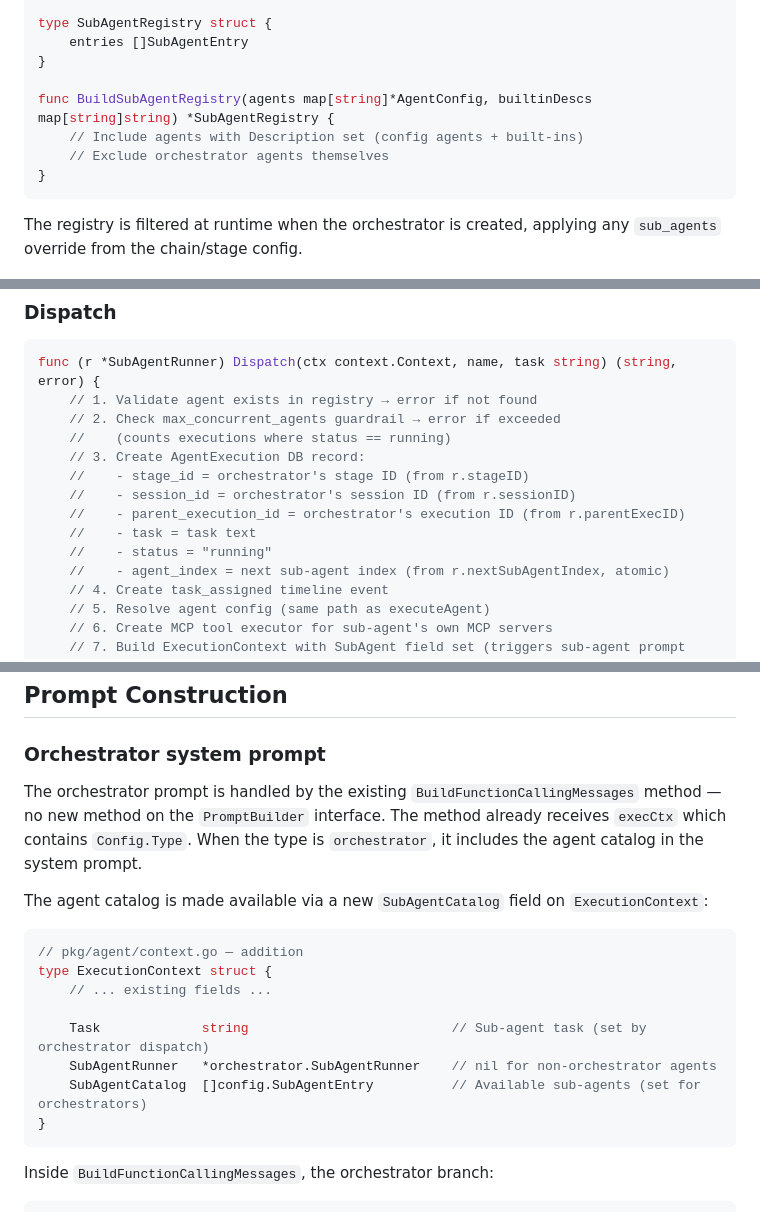
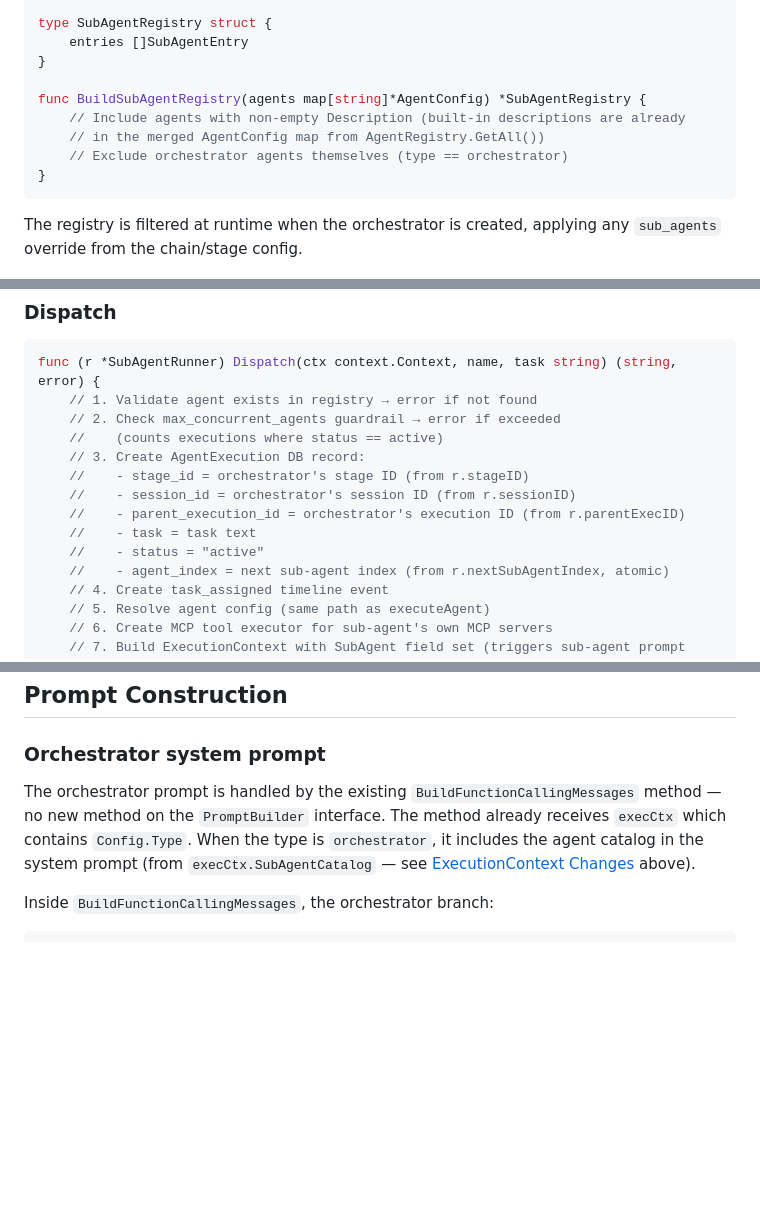
Before and after one commit to codeready-toolchain/tarsy, a Markdown page: docs/proposals/orchestrator-impl-design.md, 3 parts joined by grey strips. Rendered like a GitHub page; blank space fills up the shorter version.

Commit message:
Update
Assisted-by: Cursor

````diff
--- a/docs/proposals/orchestrator-impl-design.md
+++ b/docs/proposals/orchestrator-impl-design.md
@@ -295,9 +295,10 @@ type SubAgentRegistry struct {
     entries []SubAgentEntry
 }
 
-func BuildSubAgentRegistry(agents map[string]*AgentConfig, builtinDescs map[string]string) *SubAgentRegistry {
-    // Include agents with Description set (config agents + built-ins)
-    // Exclude orchestrator agents themselves
+func BuildSubAgentRegistry(agents map[string]*AgentConfig) *SubAgentRegistry {
+    // Include agents with non-empty Description (built-in descriptions are already
+    // in the merged AgentConfig map from AgentRegistry.GetAll())
+    // Exclude orchestrator agents themselves (type == orchestrator)
 }
 ```
 
@@ -453,13 +454,13 @@ type SubAgentResult struct {
 func (r *SubAgentRunner) Dispatch(ctx context.Context, name, task string) (string, error) {
     // 1. Validate agent exists in registry → error if not found
     // 2. Check max_concurrent_agents guardrail → error if exceeded
-    //    (counts executions where status == running)
+    //    (counts executions where status == active)
     // 3. Create AgentExecution DB record:
     //    - stage_id = orchestrator's stage ID (from r.stageID)
     //    - session_id = orchestrator's session ID (from r.sessionID)
     //    - parent_execution_id = orchestrator's execution ID (from r.parentExecID)
     //    - task = task text
-    //    - status = "running"
+    //    - status = "active"
     //    - agent_index = next sub-agent index (from r.nextSubAgentIndex, atomic)
     // 4. Create task_assigned timeline event
     // 5. Resolve agent config (same path as executeAgent)
@@ -769,20 +770,7 @@ client.AgentExecution.Query().
 
 ### Orchestrator system prompt
 
-The orchestrator prompt is handled by the existing `BuildFunctionCallingMessages` method — no new method on the `PromptBuilder` interface. The method already receives `execCtx` which contains `Config.Type`. When the type is `orchestrator`, it includes the agent catalog in the system prompt.
-
-The agent catalog is made available via a new `SubAgentCatalog` field on `ExecutionContext`:
-
-```go
-// pkg/agent/context.go — addition
-type ExecutionContext struct {
-    // ... existing fields ...
-
-    Task             string                          // Sub-agent task (set by orchestrator dispatch)
-    SubAgentRunner   *orchestrator.SubAgentRunner    // nil for non-orchestrator agents
-    SubAgentCatalog  []config.SubAgentEntry          // Available sub-agents (set for orchestrators)
-}
-```
+The orchestrator prompt is handled by the existing `BuildFunctionCallingMessages` method — no new method on the `PromptBuilder` interface. The method already receives `execCtx` which contains `Config.Type`. When the type is `orchestrator`, it includes the agent catalog in the system prompt (from `execCtx.SubAgentCatalog` — see [ExecutionContext Changes](#executioncontext-changes) above).
 
 Inside `BuildFunctionCallingMessages`, the orchestrator branch:
 
````
Also changed, not shown: other parts of docs/proposals/orchestrator-impl-design.md (+3 -3 lines).
